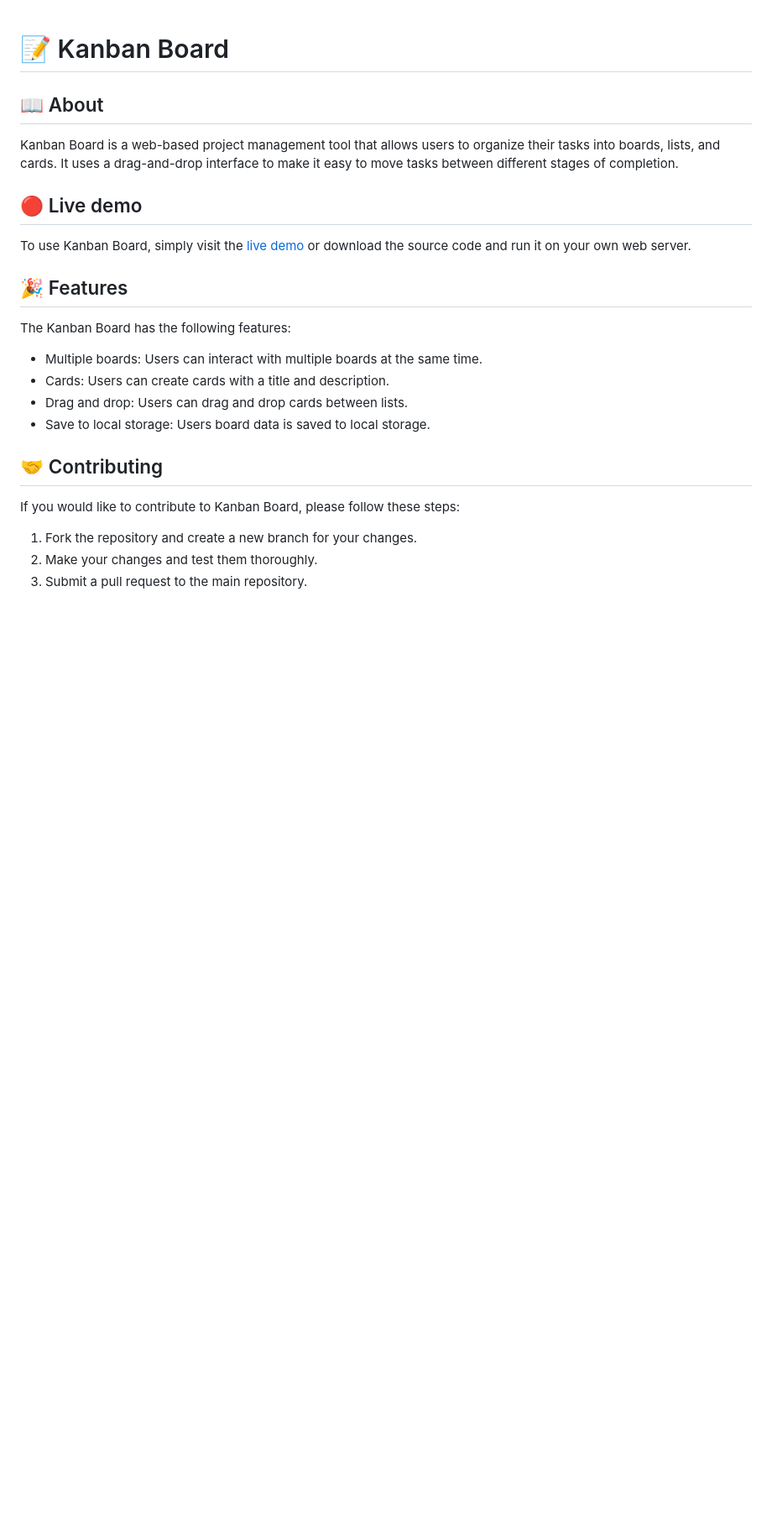
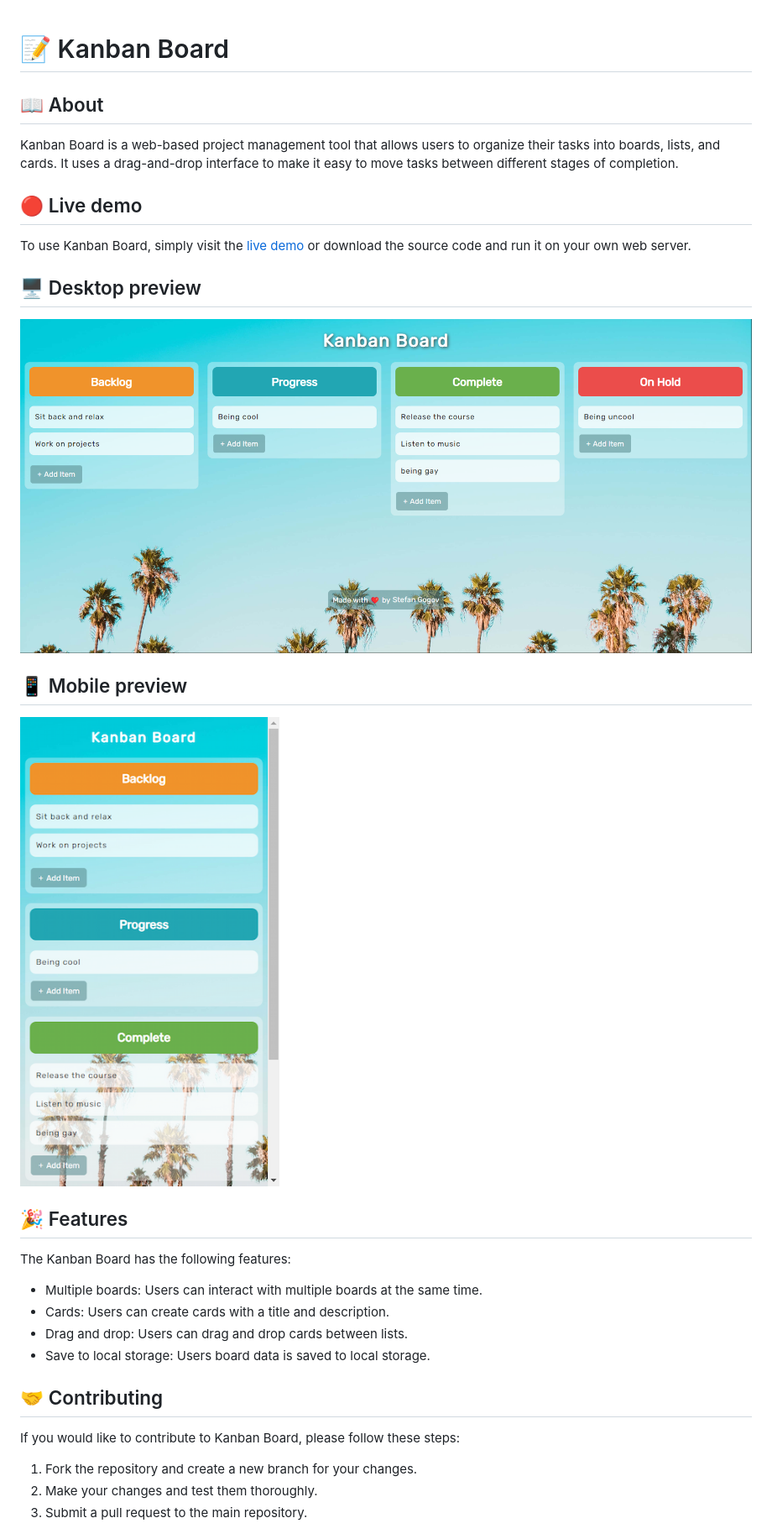
Before and after one commit to stekatag/kanban-board, a Markdown page: README.md, the part around the change printed below. Shown: that part at 84% size. Drawn GitHub-style; pictures changed too: img/desktop-version.png (added), img/mobile-version.png (added); blank space fills up the shorter version.

Commit message:
Updated documentation

```diff
--- a/README.md
+++ b/README.md
@@ -7,6 +7,14 @@ Kanban Board is a web-based project management tool that allows users to organiz
 ## 🔴 Live demo
 
 To use Kanban Board, simply visit the [live demo](https://stekatag.github.io/kanban-board/) or download the source code and run it on your own web server.
+
+## 🖥️ Desktop preview
+
+![Desktop preview](img/desktop-version.png)
+
+## 📱 Mobile preview
+
+![Mobile preview](img/mobile-version.png)
 
 ## 🎉 Features
 
```
Also changed, not shown: other parts of README.md (+1 -1 lines).
